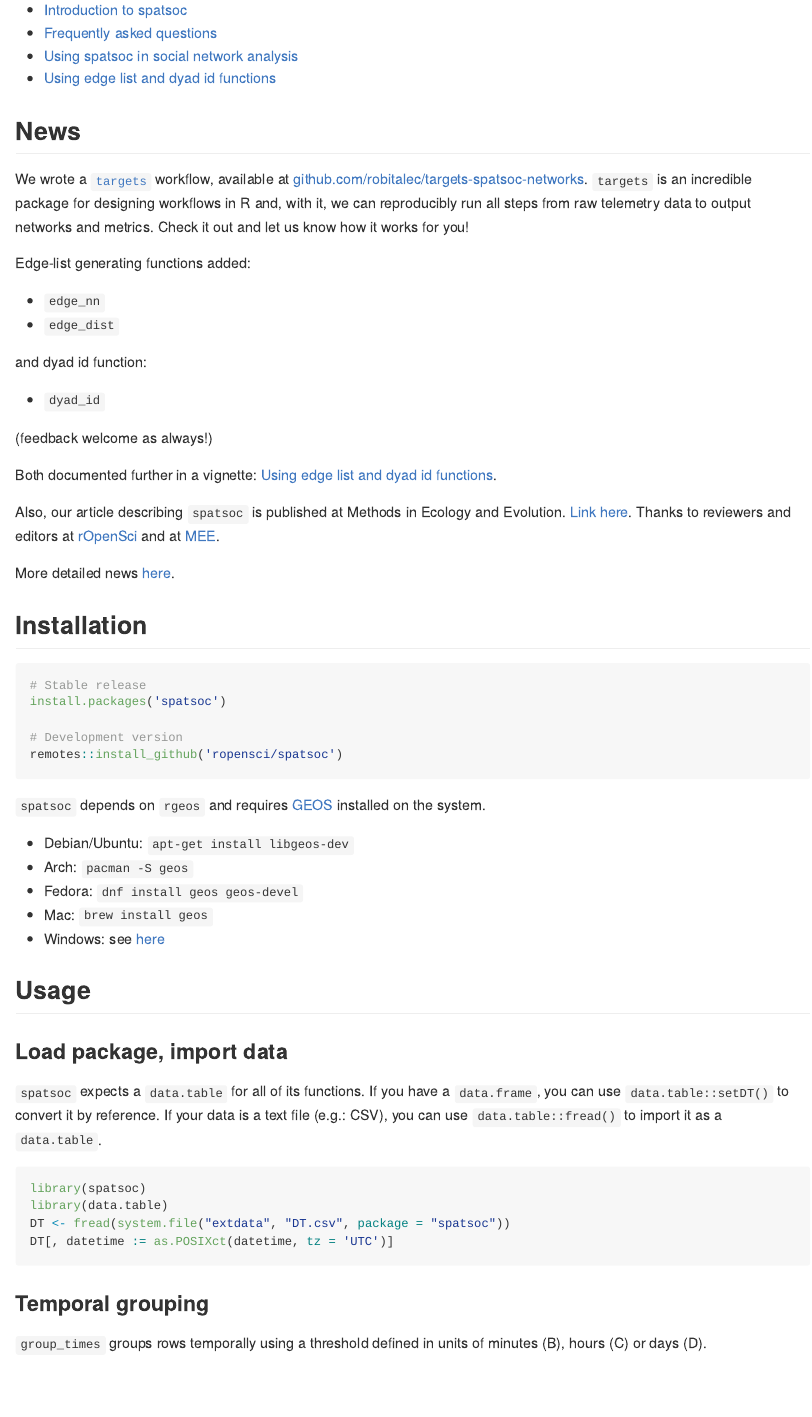
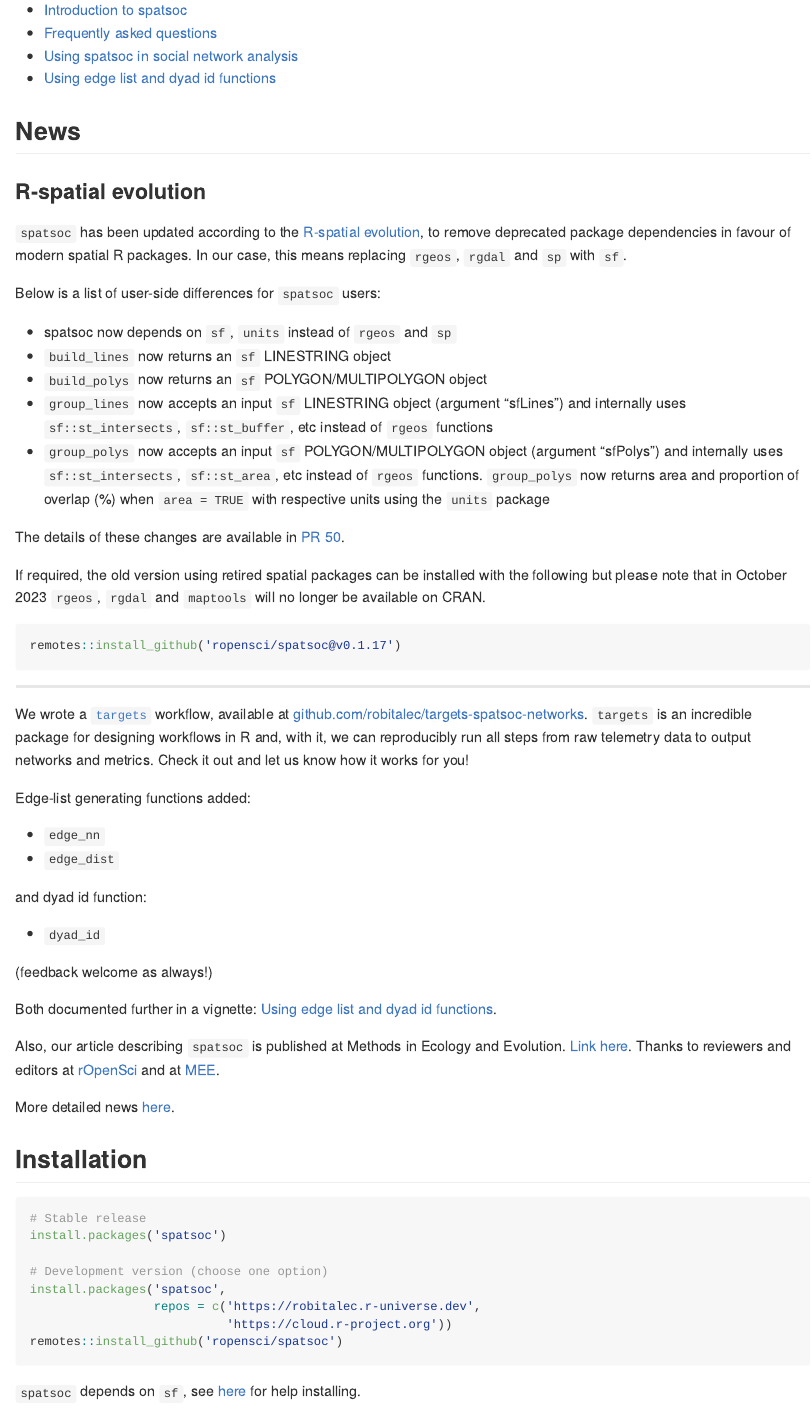
Before and after one commit to ropensci/spatsoc, an R Markdown document (README.Rmd): the page in a window 1100 px wide, from 370 px down. The pictures show the output file README.md that the author committed with the source, drawn offline in the style of GitHub; badge pictures from the web are left out.

Commit message:
add news r-spatial evolution and new install help

````diff
--- a/README.Rmd
+++ b/README.Rmd
@@ -37,7 +37,43 @@ For more details, see the [blog post](https://ropensci.org/blog/2018/12/04/spats
 
 
 ## News
-We wrote a [`targets`](https://github.com/ropensci/targets) workflow, available at [github.com/robitalec/targets-spatsoc-networks](https://github.com/ropensci/targets). `targets` is an incredible package for designing workflows in R and, with it, we can reproducibly run all steps from raw telemetry data to output networks and metrics. Check it out and let us know how it works for you!
+### R-spatial evolution
+
+`spatsoc` has been updated according to the [R-spatial evolution](https://r-spatial.org/r/2022/04/12/evolution.html), to remove
+deprecated package dependencies in favour of modern spatial R packages. In
+our case, this means replacing `rgeos`, `rgdal` and `sp` with `sf`.
+
+Below is a list of user-side differences for `spatsoc` users:
+
+- spatsoc now depends on `sf`, `units` instead of `rgeos` and `sp`
+- `build_lines` now returns an `sf` LINESTRING object
+- `build_polys` now returns an `sf` POLYGON/MULTIPOLYGON object
+- `group_lines` now accepts an input `sf` LINESTRING object (argument "sfLines")
+and internally uses `sf::st_intersects`, `sf::st_buffer`, etc instead of `rgeos` functions
+- `group_polys` now accepts an input `sf` POLYGON/MULTIPOLYGON object (argument "sfPolys")
+and internally uses `sf::st_intersects`, `sf::st_area`, etc instead of `rgeos` functions.
+`group_polys` now returns area and proportion of overlap (%) when `area = TRUE` with
+respective units using the `units` package
+
+The details of these changes are available in [PR 50](https://github.com/ropensci/spatsoc/issues/50).
+
+If required, the old version using retired spatial packages can be installed
+with the following but please note that in October 2023 `rgeos`, `rgdal` and
+`maptools` will no longer be available on CRAN.
+
+```{r old_install}
+remotes::install_github('ropensci/spatsoc@v0.1.17')
+```
+
+
+---
+
+We wrote a [`targets`](https://github.com/ropensci/targets) workflow, available
+at
+[github.com/robitalec/targets-spatsoc-networks](https://github.com/robitalec/targets-spatsoc-networks).
+`targets` is an incredible package for designing workflows in R and, with it, we
+can reproducibly run all steps from raw telemetry data to output networks and
+metrics. Check it out and let us know how it works for you!
 
 
 Edge-list generating functions added:
@@ -66,17 +102,16 @@ More detailed news [here](https://docs.ropensci.org/spatsoc/news/index.html).
 # Stable release
 install.packages('spatsoc')
 
-# Development version
+# Development version (choose one option)
+install.packages('spatsoc',
+                 repos = c('https://robitalec.r-universe.dev',
+                           'https://cloud.r-project.org'))
 remotes::install_github('ropensci/spatsoc')
 ```
 
-`spatsoc` depends on `rgeos` and requires [GEOS](https://trac.osgeo.org/geos/) installed on the system.
+`spatsoc` depends on `sf`, see [here](https://github.com/r-spatial/sf#installing)
+for help installing.
 
-* Debian/Ubuntu: `apt-get install libgeos-dev`
-* Arch: `pacman -S geos`
-* Fedora: `dnf install geos geos-devel`
-* Mac: `brew install geos`
-* Windows: see [here](https://trac.osgeo.org/osgeo4w/)
 
 
 ## Usage
````
Also changed, not shown: README.md.
